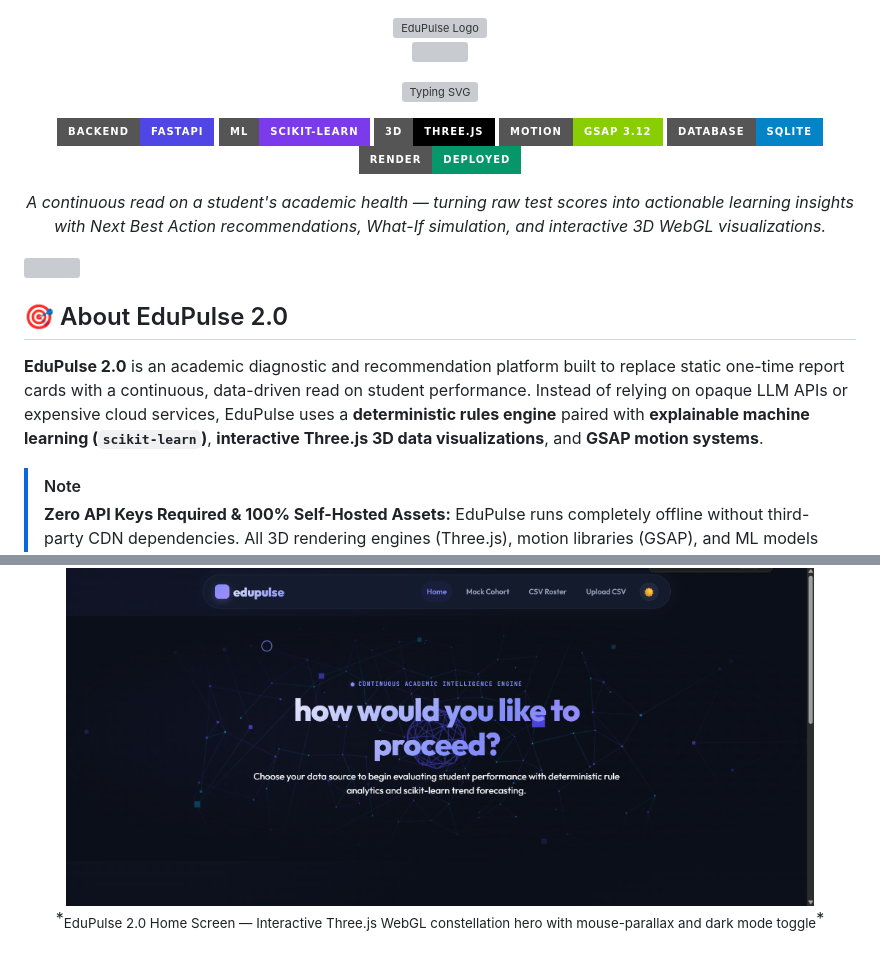
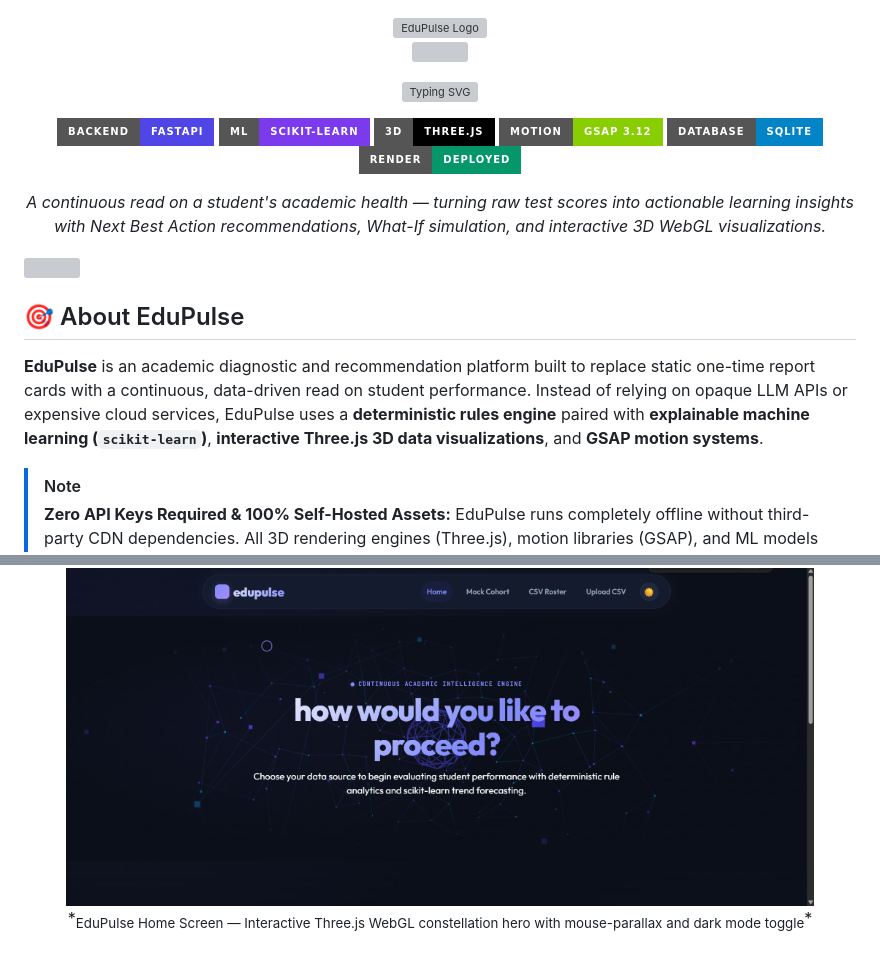
Before and after one commit to 18ranaharshit/Edu-Pulse, a Markdown page: README.md, 2 parts joined by grey strips. Rendered like a GitHub page; badges without logos; grey boxes are pictures that could not be loaded.

Commit message:
Remove 2.0 version - this is the first release

```diff
--- a/README.md
+++ b/README.md
@@ -18,9 +18,9 @@
 
 <img src="https://raw.githubusercontent.com/andreasbm/readme/master/assets/lines/rainbow.png" width="100%" />
 
-## 🎯 About EduPulse 2.0
+## 🎯 About EduPulse
 
-**EduPulse 2.0** is an academic diagnostic and recommendation platform built to replace static one-time report cards with a continuous, data-driven read on student performance. Instead of relying on opaque LLM APIs or expensive cloud services, EduPulse uses a **deterministic rules engine** paired with **explainable machine learning (`scikit-learn`)**, **interactive Three.js 3D data visualizations**, and **GSAP motion systems**.
+**EduPulse** is an academic diagnostic and recommendation platform built to replace static one-time report cards with a continuous, data-driven read on student performance. Instead of relying on opaque LLM APIs or expensive cloud services, EduPulse uses a **deterministic rules engine** paired with **explainable machine learning (`scikit-learn`)**, **interactive Three.js 3D data visualizations**, and **GSAP motion systems**.
 
 > [!NOTE]
 > **Zero API Keys Required & 100% Self-Hosted Assets:** EduPulse runs completely offline without third-party CDN dependencies. All 3D rendering engines (Three.js), motion libraries (GSAP), and ML models run locally or in self-contained deployment environments.
@@ -28,7 +28,7 @@
 <div align="center">
   <img src="frontend/assets/images/home_page.png" width="90%" alt="EduPulse Home Landing Screen" />
   <br />
-  *<sub>EduPulse 2.0 Home Screen — Interactive Three.js WebGL constellation hero with mouse-parallax and dark mode toggle</sub>*
+  *<sub>EduPulse Home Screen — Interactive Three.js WebGL constellation hero with mouse-parallax and dark mode toggle</sub>*
   <br /><br />
   <img src="frontend/assets/images/student_roster.png" width="90%" alt="Mock Data Student Roster Screen" />
   <br />
```
Also changed, not shown: other parts of README.md (+1 -1 lines).
